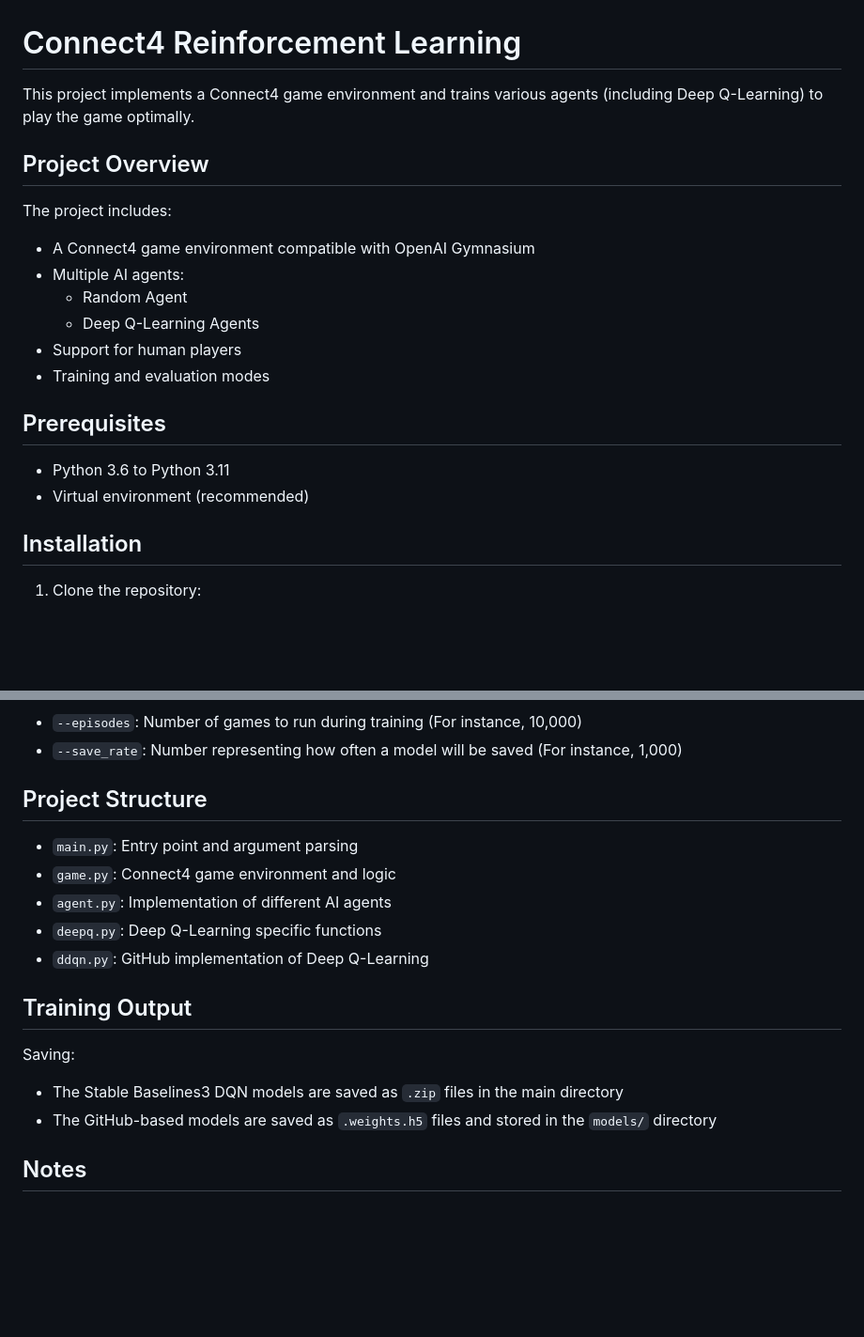
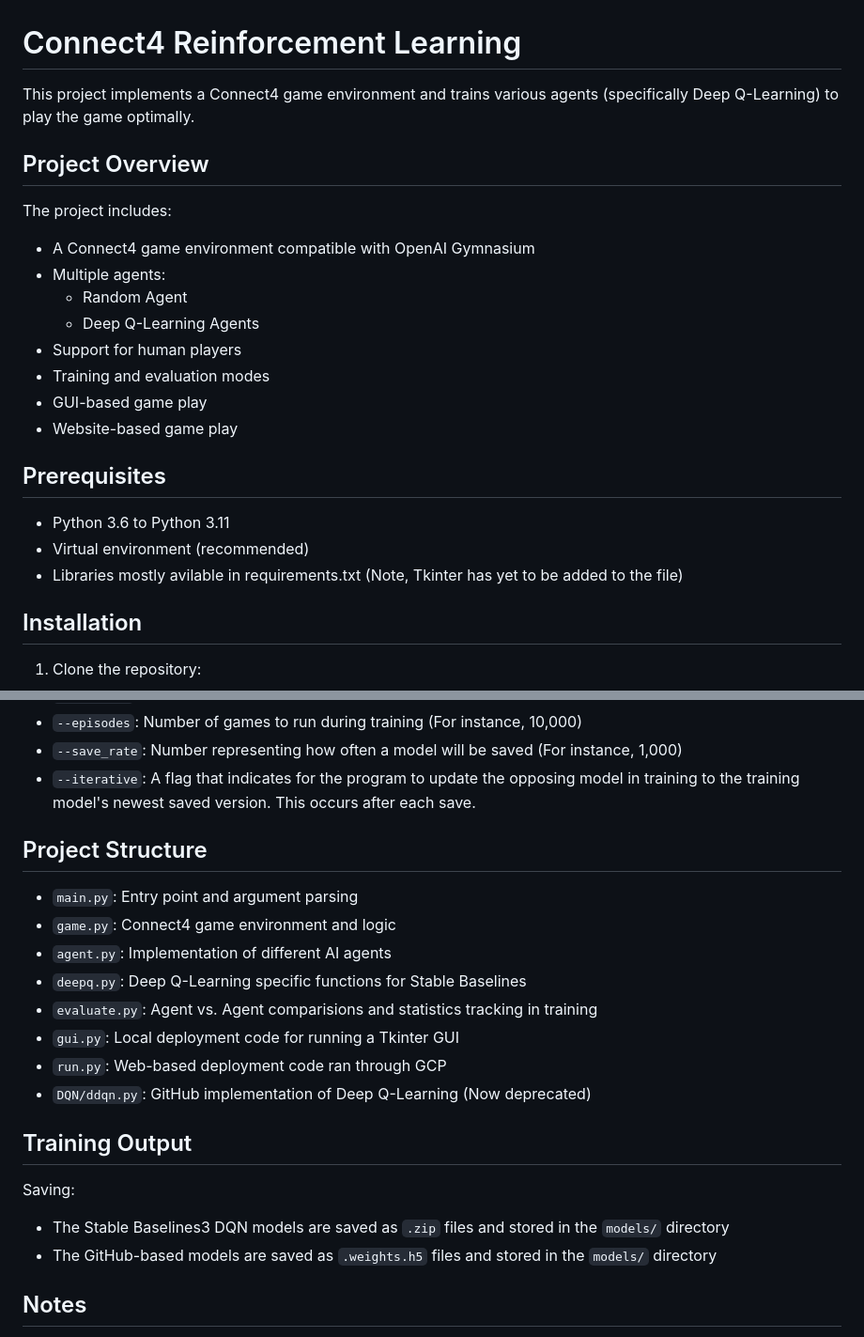
Before and after one commit to Isaac-Gregory/Game-RL-CSCE-5214, a Markdown page: README.md, 2 parts joined by grey strips. Shown: that part at 94% size. Drawn GitHub-style; blank space fills up the shorter version.

```diff
--- a/README.md
+++ b/README.md
@@ -1,21 +1,24 @@
 # Connect4 Reinforcement Learning
 
-This project implements a Connect4 game environment and trains various agents (including Deep Q-Learning) to play the game optimally.
+This project implements a Connect4 game environment and trains various agents (specifically Deep Q-Learning) to play the game optimally.
 
 ## Project Overview
 
 The project includes:
 - A Connect4 game environment compatible with OpenAI Gymnasium
-- Multiple AI agents:
+- Multiple agents:
   - Random Agent
   - Deep Q-Learning Agents
 - Support for human players
 - Training and evaluation modes
+- GUI-based game play
+- Website-based game play
 
 ## Prerequisites
 
 - Python 3.6 to Python 3.11
 - Virtual environment (recommended)
+- Libraries mostly avilable in requirements.txt (Note, Tkinter has yet to be added to the file)
 
 ## Installation
 
@@ -92,18 +118,22 @@ Currently only for the GitHub Implementation:
 - `--episodes`: Number of games to run during training (For instance, 10,000)
 - `--save_rate`: Number representing how often a model will be saved (For instance, 1,000)
+- `--iterative`: A flag that indicates for the program to update the opposing model in training to the training model's newest saved version. This occurs after each save.
 
 ## Project Structure
 
 - `main.py`: Entry point and argument parsing
 - `game.py`: Connect4 game environment and logic
 - `agent.py`: Implementation of different AI agents
-- `deepq.py`: Deep Q-Learning specific functions
-- `ddqn.py`: GitHub implementation of Deep Q-Learning
+- `deepq.py`: Deep Q-Learning specific functions for Stable Baselines
+- `evaluate.py`: Agent vs. Agent comparisions and statistics tracking in training
+- `gui.py`: Local deployment code for running a Tkinter GUI
+- `run.py`: Web-based deployment code ran through GCP
+- `DQN/ddqn.py`: GitHub implementation of Deep Q-Learning (Now deprecated)
 
 ## Training Output
 
 Saving:
-- The Stable Baselines3 DQN models are saved as `.zip` files in the main directory
+- The Stable Baselines3 DQN models are saved as `.zip` files and stored in the `models/` directory
 - The GitHub-based models are saved as `.weights.h5` files and stored in the `models/` directory
 
 ## Notes
```
Also changed, not shown: other parts of README.md (+40 -17 lines).
